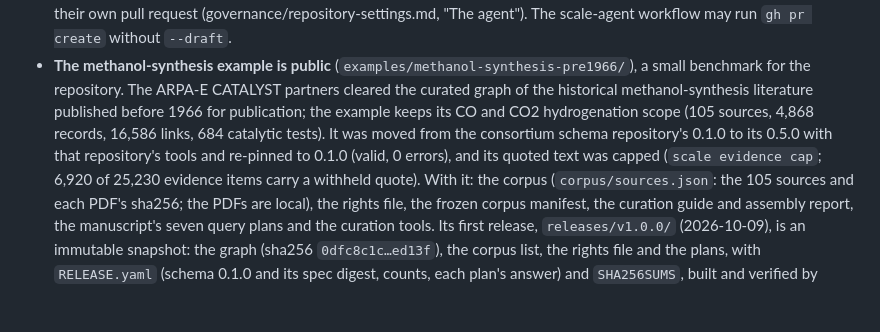
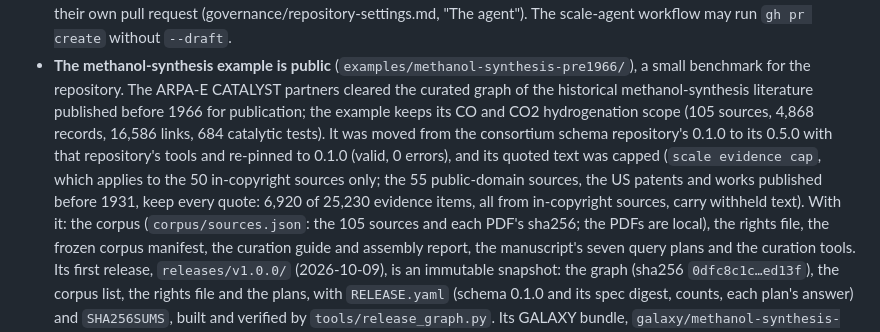
Before and after one commit to hlxin/scale, a Markdown page: CHANGELOG.md, the part around the change. Drawn GitHub-style; blank space fills up the shorter version.

```diff
--- a/CHANGELOG.md
+++ b/CHANGELOG.md
@@ -13,7 +13,9 @@
   published before 1966 for publication; the example keeps its CO and CO2 hydrogenation scope (105 sources, 4,868
   records, 16,586 links, 684 catalytic tests). It was moved from the consortium schema repository's 0.1.0 to its 0.5.0
   with that repository's tools and re-pinned to 0.1.0 (valid, 0 errors), and its quoted text was capped (`scale
-  evidence cap`; 6,920 of 25,230 evidence items carry a withheld quote). With it: the corpus (`corpus/sources.json`:
+  evidence cap`, which applies to the 50 in-copyright sources only; the 55 public-domain sources, the US patents
+  and works published before 1931, keep every quote: 6,920 of 25,230 evidence items, all from in-copyright sources,
+  carry withheld text). With it: the corpus (`corpus/sources.json`:
   the 105 sources and each PDF's sha256; the PDFs are local), the rights file, the frozen corpus manifest, the curation
   guide and assembly report, the manuscript's seven query plans and the curation tools. Its first release,
   `releases/v1.0.0/` (2026-10-09), is an immutable snapshot: the graph (sha256 `0dfc8c1c…ed13f`), the corpus list,
```
Also changed, not shown: docs/galaxy-platform-changes.md (+1 -1 lines), examples/methanol-synthesis-pre1966/README.md (+8 -7 lines).
